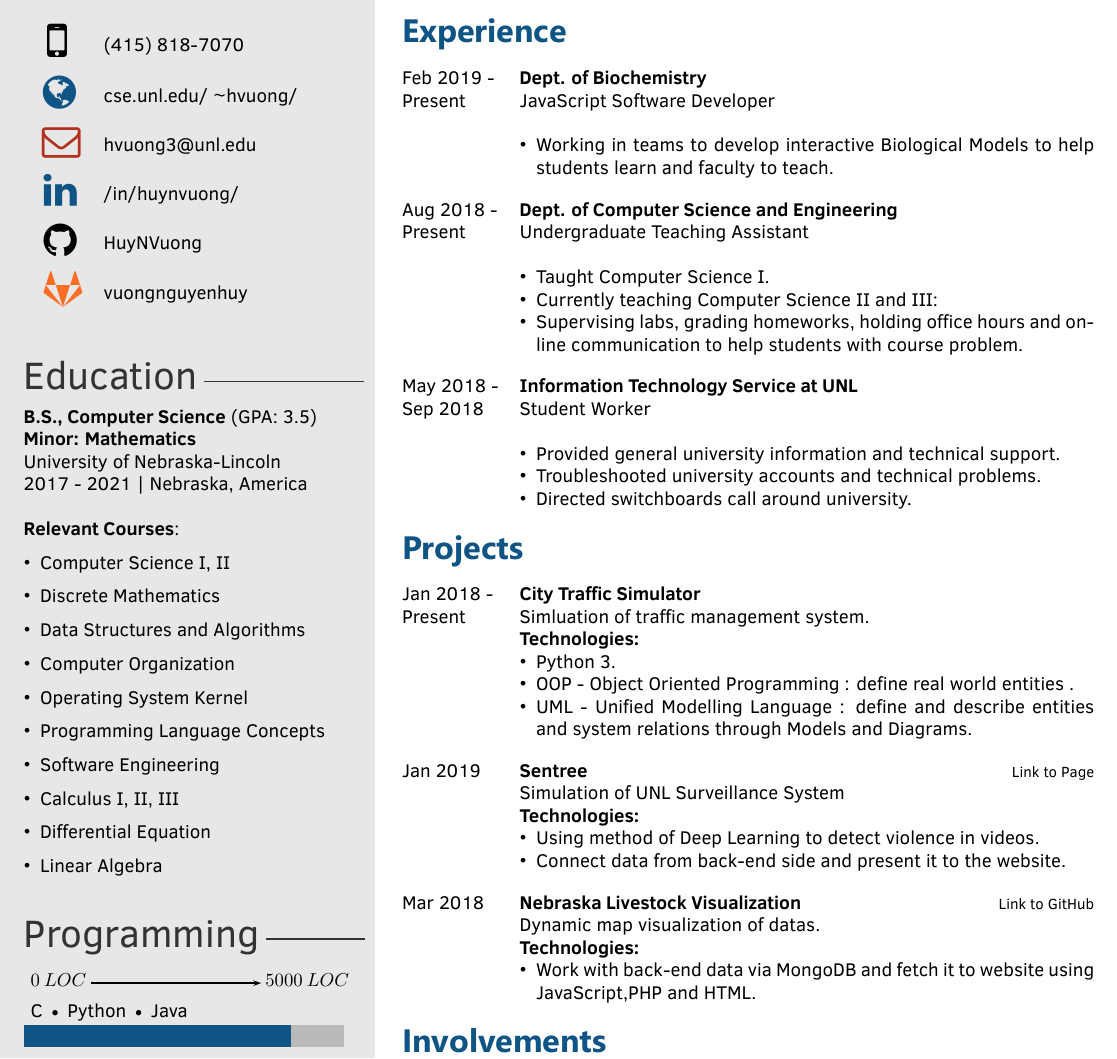
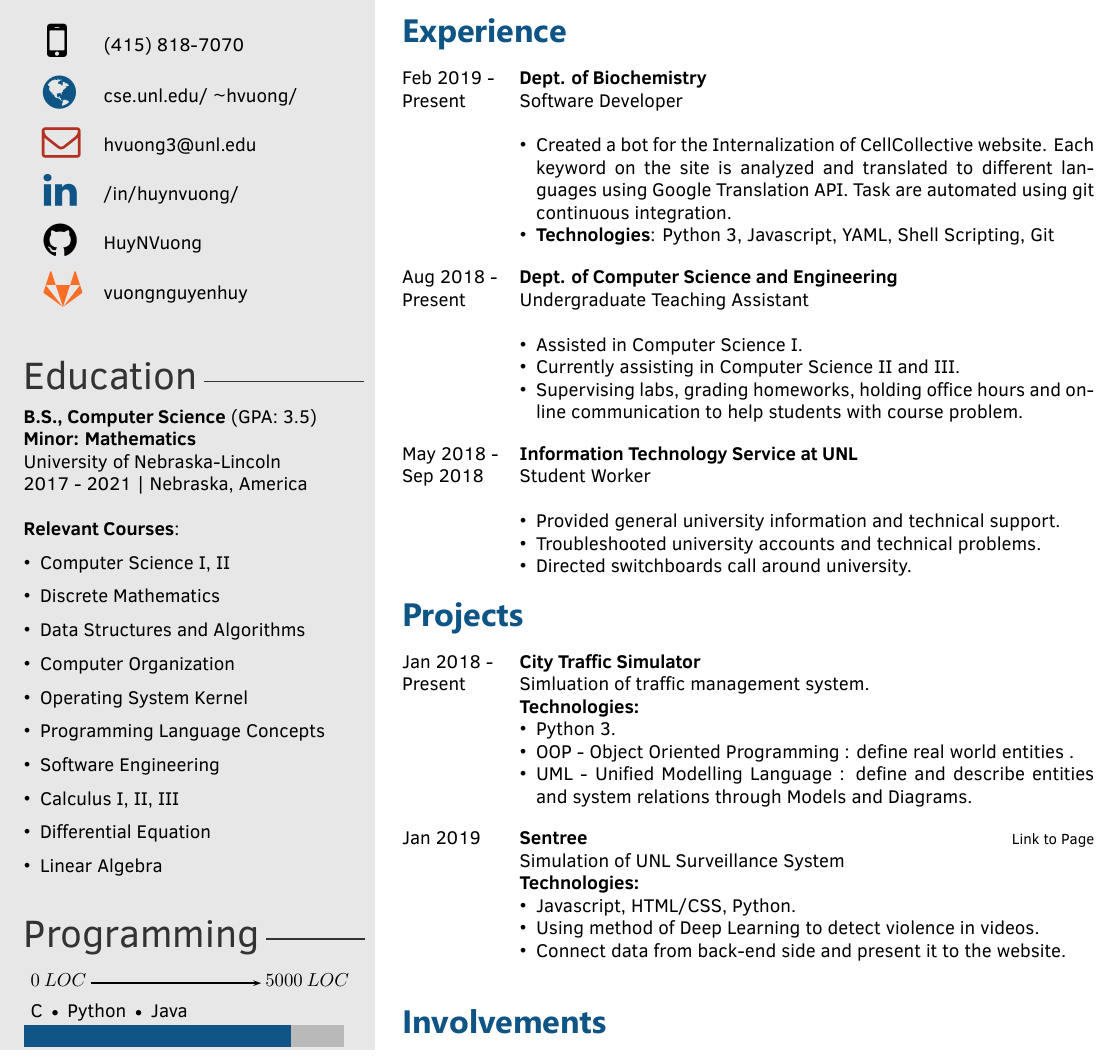
Before and after one commit to HuyNVuong/Resume, a LaTeX CV (Resume.tex): part of the page, cut so that both start at the same text. The pictures show the PDF file Huy_Resume_March_2019.pdf that the author committed with the source.

Commit message:
Resume - March Updated

```diff
--- a/Resume.tex
+++ b/Resume.tex
@@ -99,9 +99,10 @@ University of Nebraska-Lincoln \\
     	{Present}
         {Dept. of Biochemistry}
         {}
-        {JavaScript Software Developer}
+        {Software Developer}
         {\begin{itemize}
-            \item Working in teams to develop interactive Biological Models to help students learn and faculty to teach.
+            \item Created a bot for the Internalization of CellCollective website. Each keyword on the site is analyzed and translated to different languages using Google Translation API. Task are automated using git continuous integration.
+            \item \textbf{Technologies}: Python 3, Javascript, YAML, Shell Scripting, Git
         \end{itemize}
         }
         \\
@@ -112,8 +113,8 @@ University of Nebraska-Lincoln \\
         {}
         {Undergraduate Teaching Assistant}
         {\begin{itemize}
-        \item Taught Computer Science I.
-        \item Currently teaching Computer Science II and III:
+        \item Assisted in Computer Science I.
+        \item Currently assisting in Computer Science II and III.
         \item Supervising labs, grading homeworks, holding office hours and online communication to help students with course problem.
         \end{itemize}
         }
@@ -171,25 +172,12 @@ University of Nebraska-Lincoln \\
 
        	\textbf{Technologies:}
         {\begin{itemize}
+        \item Javascript, HTML/CSS, Python.
         \item Using method of Deep Learning to detect violence in videos.
         \item Connect data from back-end side and present it to the website.
 		\end{itemize}}
         }
         \\
-    \twentyitem
-    	{Mar 2018}
-		{}
-        {Nebraska Livestock Visualization}
-        {\href{https://github.com/HuyNVuong/Nebraska-livestock-Visualisation}{Link to GitHub}} % Link to GitHub goes here
-        {}
-        {
-       	Dynamic map visualization of datas.
-
-       	\textbf{Technologies:}
-        {\begin{itemize}
-        \item Work with back-end data via MongoDB and fetch it to website using JavaScript,PHP and HTML.
-		\end{itemize}}
-        }
 
 \end{twenty}
 
```
Also changed, not shown: Huy_Resume_March_2019.pdf.
